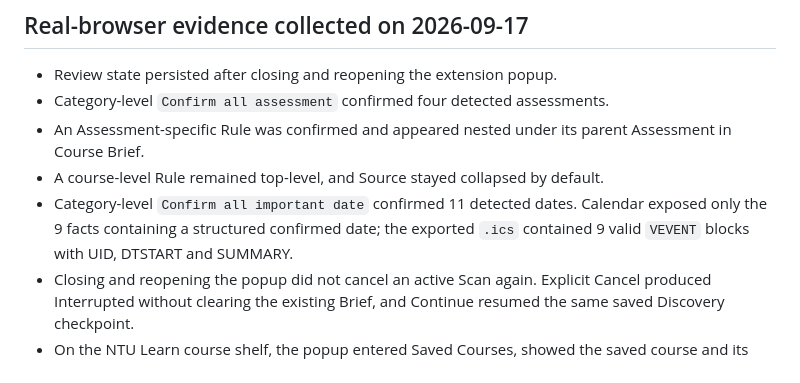
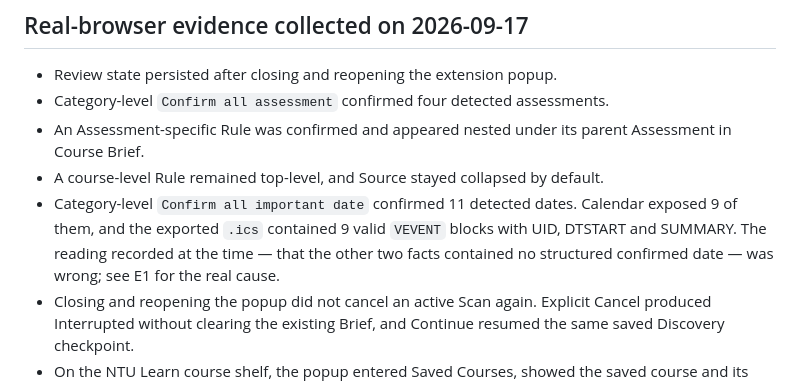
Before and after one commit to simooon15/syllab-for-ntu-learn, a Markdown page: docs/final-acceptance-v0.1.0.md, the part around the change. Rendered like a GitHub page.

Commit message:
docs(acceptance): correct the calendar explanation in the evidence log
The evidence line still carried the earlier reading that two confirmed
dates were excluded because they had no structured date. E1 shows they
did carry ISO dates and were dropped by field selection, so the line
would otherwise contradict the new findings section.

```diff
--- a/docs/final-acceptance-v0.1.0.md
+++ b/docs/final-acceptance-v0.1.0.md
@@ -71,7 +71,7 @@ No Chat, Reminder, multi-course dashboard, automatic change detection, Ignore me
 - Category-level `Confirm all assessment` confirmed four detected assessments.
 - An Assessment-specific Rule was confirmed and appeared nested under its parent Assessment in Course Brief.
 - A course-level Rule remained top-level, and Source stayed collapsed by default.
-- Category-level `Confirm all important date` confirmed 11 detected dates. Calendar exposed only the 9 facts containing a structured confirmed date; the exported `.ics` contained 9 valid `VEVENT` blocks with UID, DTSTART and SUMMARY.
+- Category-level `Confirm all important date` confirmed 11 detected dates. Calendar exposed 9 of them, and the exported `.ics` contained 9 valid `VEVENT` blocks with UID, DTSTART and SUMMARY. The reading recorded at the time — that the other two facts contained no structured confirmed date — was wrong; see E1 for the real cause.
 - Closing and reopening the popup did not cancel an active Scan again. Explicit Cancel produced Interrupted without clearing the existing Brief, and Continue resumed the same saved Discovery checkpoint.
 - On the NTU Learn course shelf, the popup entered Saved Courses, showed the saved course and its pending-review count, and reopened the existing Brief without starting a scan.
 - A same-source, different-locator contamination bug in assessment risk routing was reproduced, fixed to use exact `sourceId + locator`, migration-tested and revalidated by the full CI suite.
```
